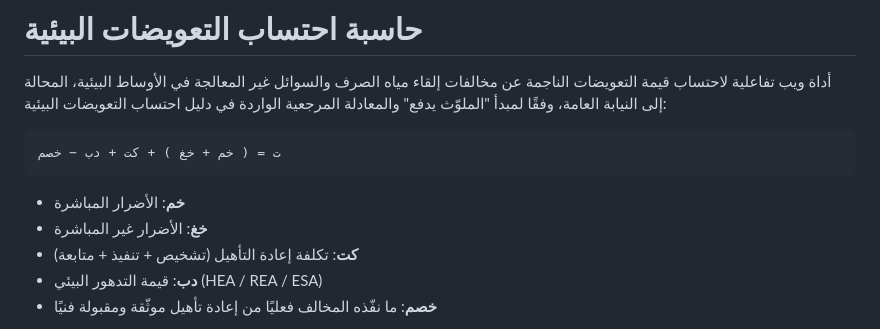
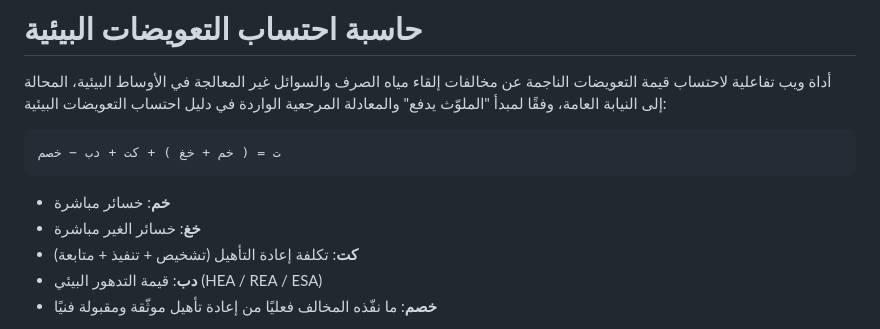
Before and after one commit to asalghunaymi-lgtm/compensation-calculator, a Markdown page: README.md, the part around the change. Drawn GitHub-style.

Commit message:
Revise terms for damages in README
Updated terminology for direct and indirect damages in README.

````diff
--- a/README.md
+++ b/README.md
@@ -6,8 +6,8 @@
 ت = ( خم + خغ ) + كت + دب − خصم
 ```
 
-- **خم**: الأضرار المباشرة
-- **خغ**: الأضرار غير المباشرة
+- **خم**: خسائر مباشرة
+- **خغ**: خسائر الغير مباشرة
 - **كت**: تكلفة إعادة التأهيل (تشخيص + تنفيذ + متابعة)
 - **دب**: قيمة التدهور البيئي (HEA / REA / ESA)
 - **خصم**: ما نفّذه المخالف فعليًا من إعادة تأهيل موثّقة ومقبولة فنيًا
````
